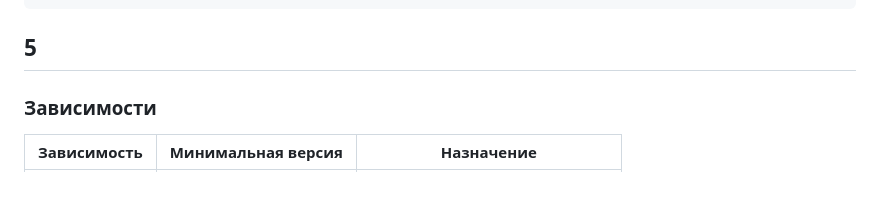
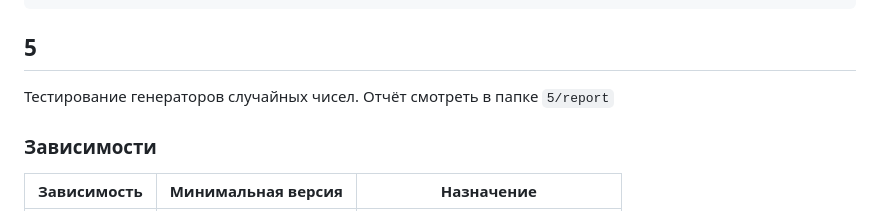
Before and after one commit to kzueirf12345/numerical, a Markdown page: README.md, the part around the change. Rendered like a GitHub page; blank space fills up the shorter version.

````diff
--- a/README.md
+++ b/README.md
@@ -33,6 +33,8 @@ Options:
 ```
 
 ## 5
+
+Тестирование генераторов случайных чисел. Отчёт смотреть в папке ```5/report```
 
 ### Зависимости
 
````
